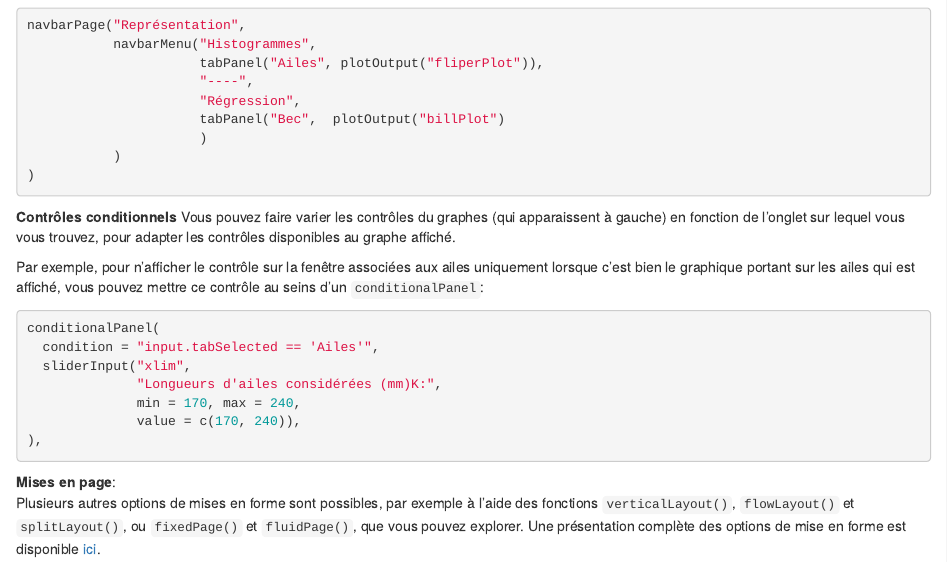
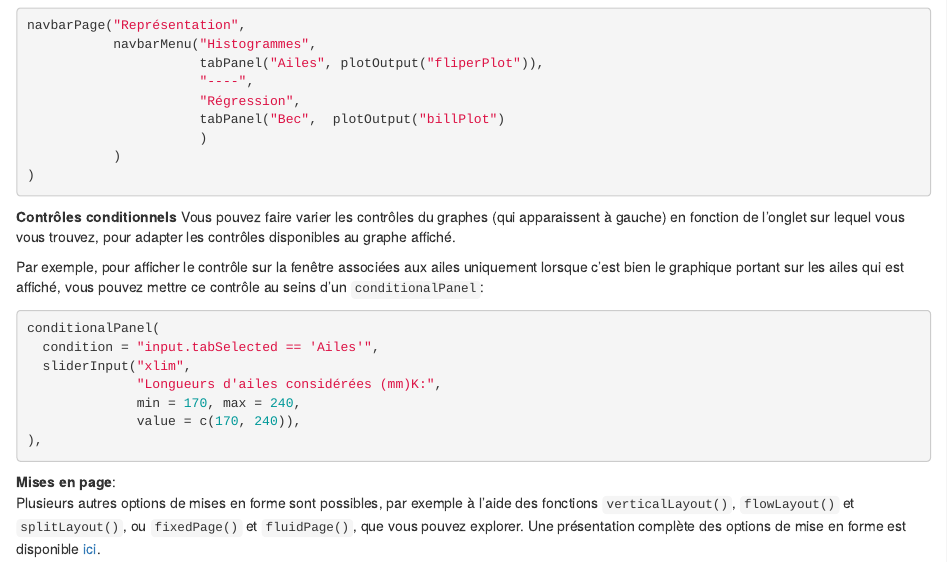
Before and after one commit to pbastide/do3-dataviz, an R Markdown document (TP/TP_04_shiny.Rmd): the page in a window 1100 px wide, from 3100 px down. Rendered offline with R 4.5, knitr and Pandoc, with nearby package versions.

Commit message:
Update TP_04_shiny.Rmd
Charley GEOFFROY DO3 (

````diff
--- a/TP/TP_04_shiny.Rmd
+++ b/TP/TP_04_shiny.Rmd
@@ -200,7 +200,7 @@ Vous pouvez faire varier les contrôles du graphes (qui apparaissent à gauche)
 en fonction de l'onglet sur lequel vous vous trouvez, pour adapter les
 contrôles disponibles au graphe affiché.
 
-Par exemple, pour n'afficher le contrôle sur la fenêtre associées aux ailes
+Par exemple, pour afficher le contrôle sur la fenêtre associées aux ailes
 uniquement lorsque c'est bien le graphique portant sur les ailes qui est affiché,
 vous pouvez mettre ce contrôle au seins d'un `conditionalPanel`:
 ```{r, eval = FALSE}
````
